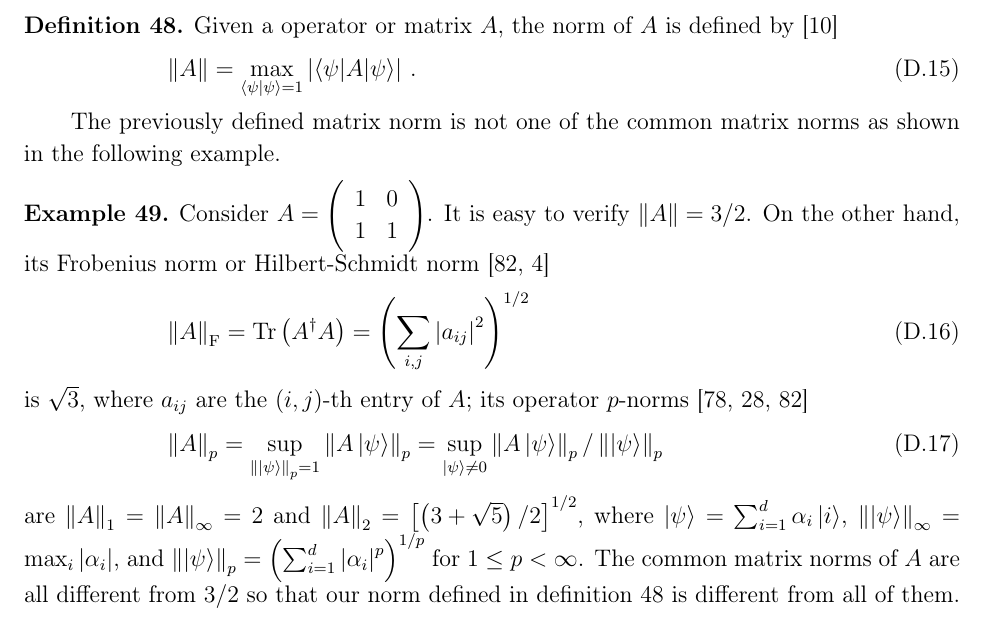
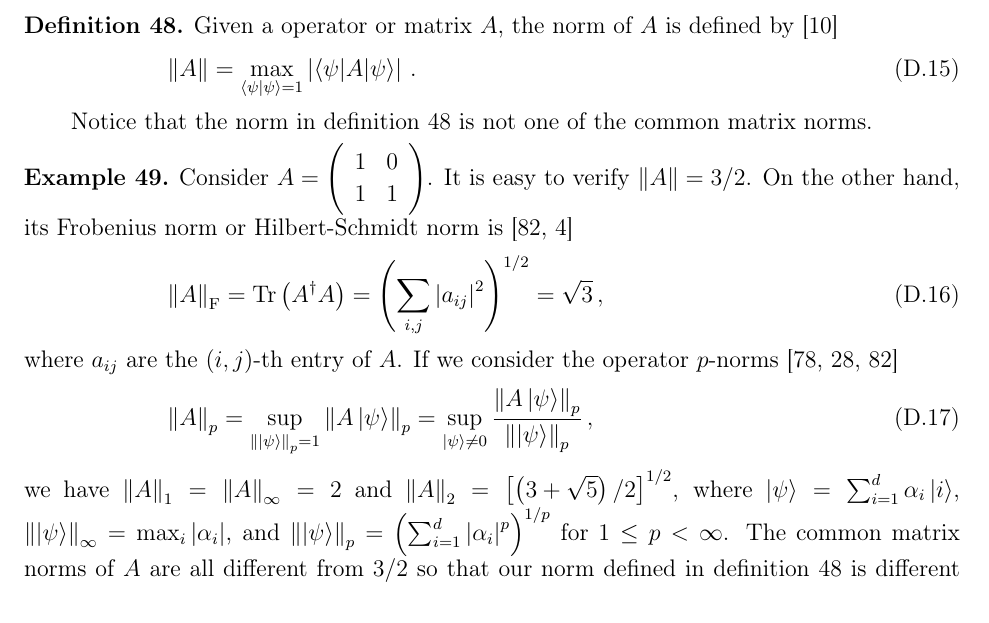
Before and after one commit to yuttai/Contextuality-and-Nonlocality-in-Discrete-Quantum-Theory, a LaTeX paper (prop_iop.tex): part of page 36 of 53, cut so that both start at the same text. Compiled offline with pdfLaTeX.

Commit message:
prop_iop.tex \subsubsection{Sates Consistent with a QIVPM Induced by the Born Rule} Updating...

```diff
--- a/prop_iop.tex
+++ b/prop_iop.tex
@@ -2096,23 +2096,23 @@ the norm of $A$ is defined by\nb\cite{544199}
 \end{equation}
 \end{definition}
 
-The previously defined matrix norm is not one of the common matrix
-norms as shown in the following example.
+Notice that the norm in definition~\ref{def:norm} is not one of
+the common matrix norms.
 
 \begin{example}Consider $A=\left(\begin{array}{cc}
 1 & 0\\
 1 & 1
 \end{array}\right)$. It is easy to verify $\left\Vert A\right\Vert =3/2$. On the other
-hand, its Frobenius norm or Hilbert-Schmidt norm\nb\cite{GolubVanLoan1996,Jaeger2007}
-\begin{equation}
-\left\Vert A\right\Vert _{\mathrm{F}}=\Tr\left(A^{\dagger}A\right)=\left(\sum_{i,j}\left|a_{ij}\right|^{2}\right)^{1/2}
-\end{equation}
-is $\sqrt{3}$, where $a_{ij}$ are the $\left(i,j\right)$-th entry
-of $A$; its operator $p$-norms\nb\cite{RobertsVarberg1973,peres1995quantum,GolubVanLoan1996}
-\begin{equation}
-\left\Vert A\right\Vert _{p}=\sup_{\left\Vert \ket{\psi}\right\Vert _{p}=1}\left\Vert A\ket{\psi}\right\Vert _{p}=\sup_{\ket{\psi}\ne0}\left\Vert A\ket{\psi}\right\Vert _{p}/\left\Vert \ket{\psi}\right\Vert _{p}
-\end{equation}
-are $\left\Vert A\right\Vert _{1}=\left\Vert A\right\Vert _{\infty}=2$
+hand, its Frobenius norm or Hilbert-Schmidt norm is\nb\cite{GolubVanLoan1996,Jaeger2007}
+\begin{equation}
+\left\Vert A\right\Vert _{\mathrm{F}}=\Tr\left(A^{\dagger}A\right)=\left(\sum_{i,j}\left|a_{ij}\right|^{2}\right)^{1/2}=\sqrt{3}\,,
+\end{equation}
+where $a_{ij}$ are the $\left(i,j\right)$-th entry of $A$. If we
+consider the operator $p$-norms\nb\cite{RobertsVarberg1973,peres1995quantum,GolubVanLoan1996}
+\begin{equation}
+\left\Vert A\right\Vert _{p}=\sup_{\left\Vert \ket{\psi}\right\Vert _{p}=1}\left\Vert A\ket{\psi}\right\Vert _{p}=\sup_{\ket{\psi}\ne0}\frac{\left\Vert A\ket{\psi}\right\Vert _{p}}{\left\Vert \ket{\psi}\right\Vert _{p}}\,,
+\end{equation}
+we have $\left\Vert A\right\Vert _{1}=\left\Vert A\right\Vert _{\infty}=2$
 and $\left\Vert A\right\Vert _{2}=\left[\left(3+\sqrt{5}\right)/2\right]^{1/2}$,
 where $\ket{\psi}=\sum_{i=1}^{d}\alpha_{i}\ket{i}$, $\left\Vert \ket{\psi}\right\Vert _{\infty}=\max_{i}\left|\alpha_{i}\right|$,
 and $\left\Vert \ket{\psi}\right\Vert _{p}=\left(\sum_{i=1}^{d}\left|\alpha_{i}\right|^{p}\right)^{1/p}$
```
Also changed, not shown: 1 other file.
